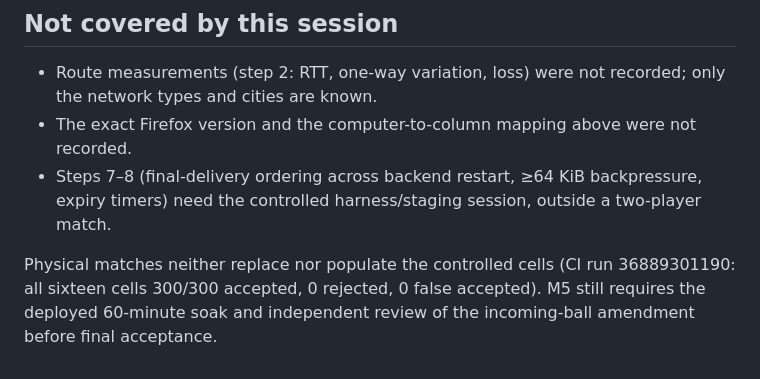
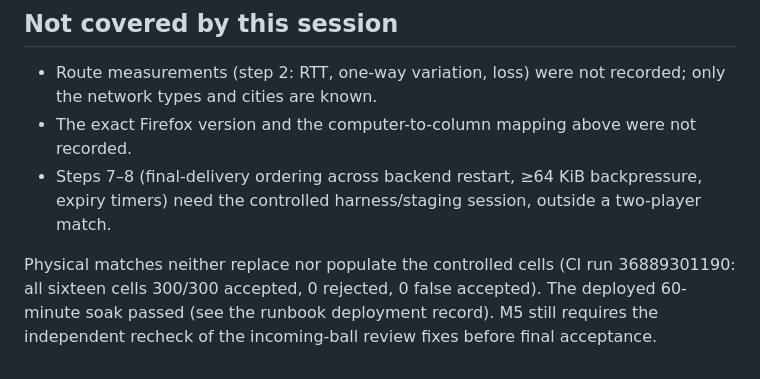
Before and after one commit to carbiecarbie/CurveballNext, a Markdown page: docs/milestones/m5-physical-acceptance-log.md, the part around the change. Drawn GitHub-style.

```diff
--- a/docs/milestones/m5-physical-acceptance-log.md
+++ b/docs/milestones/m5-physical-acceptance-log.md
@@ -57,4 +57,4 @@ Same day, on the maintainer's physical 144 Hz display (NVIDIA RTX 5080, 3840×21
 - The exact Firefox version and the computer-to-column mapping above were not recorded.
 - Steps 7–8 (final-delivery ordering across backend restart, ≥64 KiB backpressure, expiry timers) need the controlled harness/staging session, outside a two-player match.
 
-Physical matches neither replace nor populate the controlled cells (CI run 36889301190: all sixteen cells 300/300 accepted, 0 rejected, 0 false accepted). M5 still requires the deployed 60-minute soak and independent review of the incoming-ball amendment before final acceptance.
+Physical matches neither replace nor populate the controlled cells (CI run 36889301190: all sixteen cells 300/300 accepted, 0 rejected, 0 false accepted). The deployed 60-minute soak passed (see the runbook deployment record). M5 still requires the independent recheck of the incoming-ball review fixes before final acceptance.
```
Also changed, not shown: docs/m5-runbook.md (+1 -1 lines).
